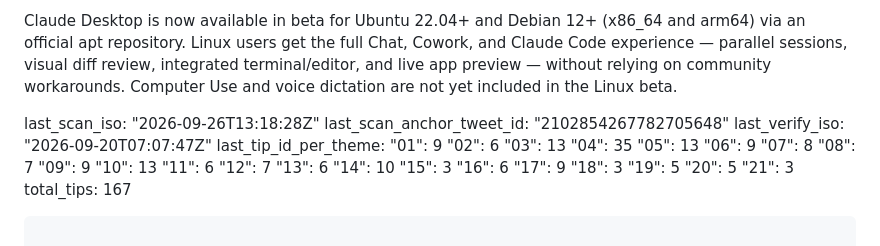
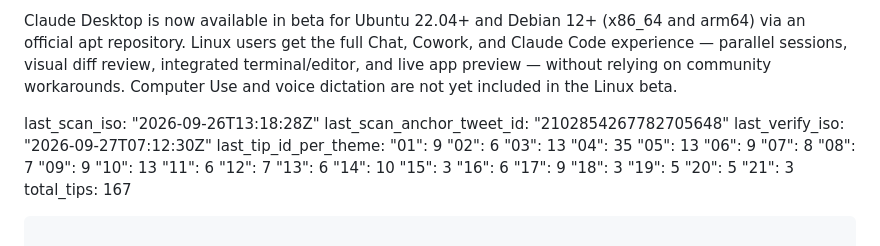
Before and after one commit to SKZL-AI/boris-cherny-claude-code-playbook, a Markdown page: TIPS.md, the part around one of its changes. Rendered like a GitHub page.

```diff
--- a/TIPS.md
+++ b/TIPS.md
@@ -1422,7 +1422,7 @@ Claude Desktop is now available in beta for Ubuntu 22.04+ and Debian 12+ (x86_64
 
 last_scan_iso: "2026-09-26T13:18:28Z"
 last_scan_anchor_tweet_id: "2102854267782705648"
-last_verify_iso: "2026-09-20T07:07:47Z"
+last_verify_iso: "2026-09-27T07:12:30Z"
 last_tip_id_per_theme:
   "01": 9
   "02": 6
```
Also changed, not shown: other parts of TIPS.md (+5 -5 lines), CHANGELOG.md (+26 -0 lines).
